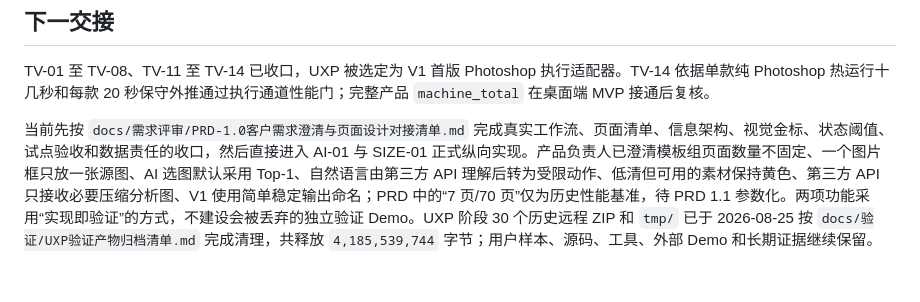
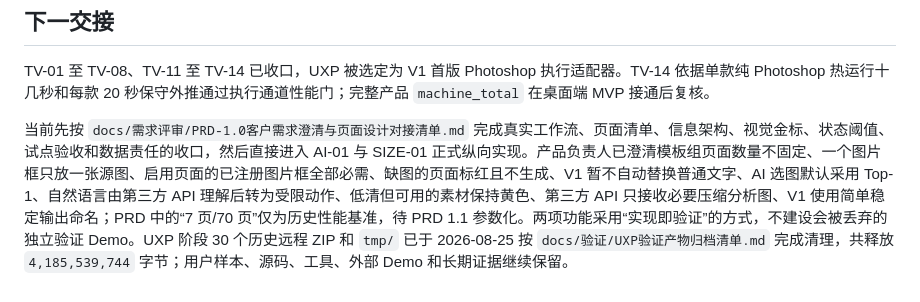
Before and after one commit to staywithbaekim/ecommerce-detail-page-ai, a Markdown page: docs/当前项目状态.md, the part around the change. Rendered like a GitHub page.

```diff
--- a/docs/当前项目状态.md
+++ b/docs/当前项目状态.md
@@ -121,4 +121,4 @@
 
 TV-01 至 TV-08、TV-11 至 TV-14 已收口，UXP 被选定为 V1 首版 Photoshop 执行适配器。TV-14 依据单款纯 Photoshop 热运行十几秒和每款 20 秒保守外推通过执行通道性能门；完整产品 `machine_total` 在桌面端 MVP 接通后复核。
 
-当前先按 `docs/需求评审/PRD-1.0客户需求澄清与页面设计对接清单.md` 完成真实工作流、页面清单、信息架构、视觉金标、状态阈值、试点验收和数据责任的收口，然后直接进入 AI-01 与 SIZE-01 正式纵向实现。产品负责人已澄清模板组页面数量不固定、一个图片框只放一张源图、AI 选图默认采用 Top-1、自然语言由第三方 API 理解后转为受限动作、低清但可用的素材保持黄色、第三方 API 只接收必要压缩分析图、V1 使用简单稳定输出命名；PRD 中的“7 页/70 页”仅为历史性能基准，待 PRD 1.1 参数化。两项功能采用“实现即验证”的方式，不建设会被丢弃的独立验证 Demo。UXP 阶段 30 个历史远程 ZIP 和 `tmp/` 已于 2026-08-25 按 `docs/验证/UXP验证产物归档清单.md` 完成清理，共释放 `4,185,539,744` 字节；用户样本、源码、工具、外部 Demo 和长期证据继续保留。
+当前先按 `docs/需求评审/PRD-1.0客户需求澄清与页面设计对接清单.md` 完成真实工作流、页面清单、信息架构、视觉金标、状态阈值、试点验收和数据责任的收口，然后直接进入 AI-01 与 SIZE-01 正式纵向实现。产品负责人已澄清模板组页面数量不固定、一个图片框只放一张源图、启用页面的已注册图片框全部必需、缺图的页面标红且不生成、V1 暂不自动替换普通文字、AI 选图默认采用 Top-1、自然语言由第三方 API 理解后转为受限动作、低清但可用的素材保持黄色、第三方 API 只接收必要压缩分析图、V1 使用简单稳定输出命名；PRD 中的“7 页/70 页”仅为历史性能基准，待 PRD 1.1 参数化。两项功能采用“实现即验证”的方式，不建设会被丢弃的独立验证 Demo。UXP 阶段 30 个历史远程 ZIP 和 `tmp/` 已于 2026-08-25 按 `docs/验证/UXP验证产物归档清单.md` 完成清理，共释放 `4,185,539,744` 字节；用户样本、源码、工具、外部 Demo 和长期证据继续保留。
```
Also changed, not shown: docs/需求评审/PRD-1.0客户需求澄清与页面设计对接清单.md (+2 -0 lines).
